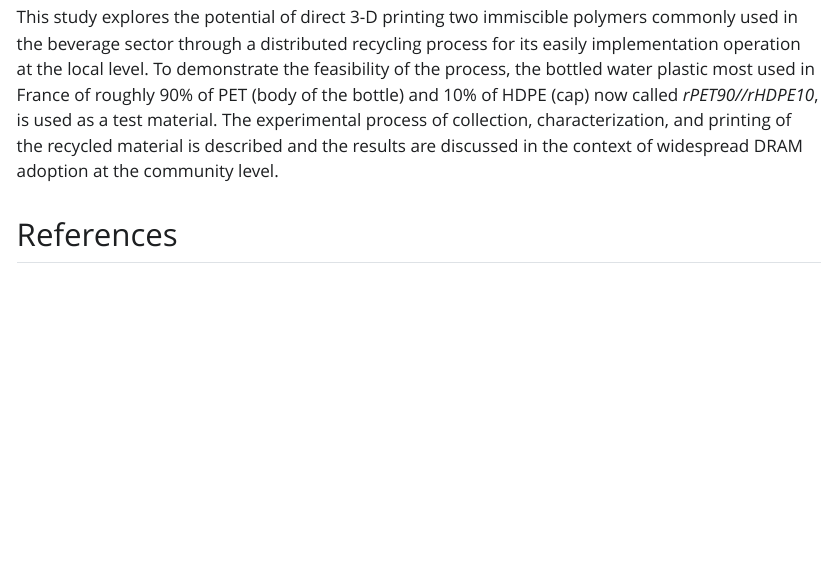
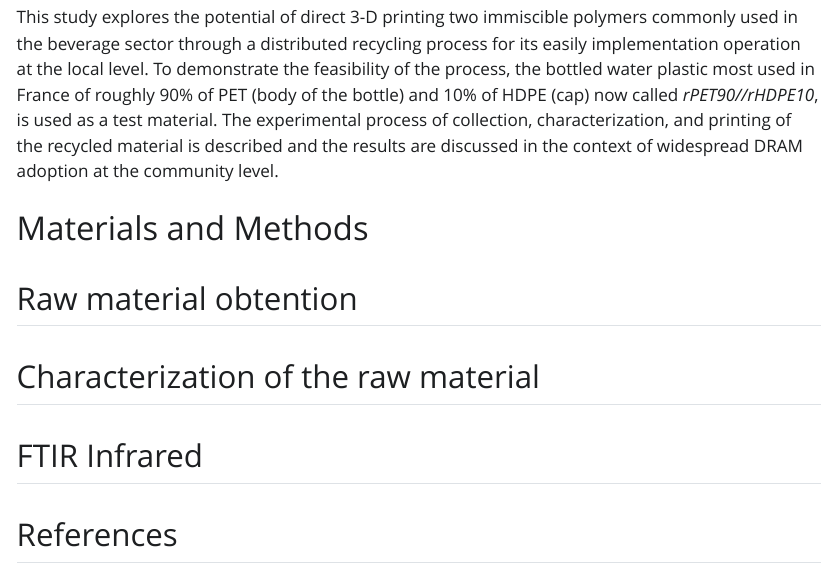
Before and after one commit to fabbiocrux/Multimaterial-article, a Quarto document (Multimaterial-article.qmd): the page in a window 1100 px wide, from 2750 px down. The pictures show the output file Multimaterial-article.html that the author committed with the source, opened offline; Quarto's library style sheets are replaced by a plain one without menus.

Commit message:
adding the elements

```diff
--- a/Multimaterial-article.qmd
+++ b/Multimaterial-article.qmd
@@ -131,4 +131,17 @@ This study explores the potential of direct 3-D printing two immiscible polymers
 The experimental process of collection, characterization, and printing of the recycled material is described and the results are discussed in the context of widespread DRAM adoption at the community level.
 
 
+# Materials and Methods
+
+## Raw material obtention
+
+## Characterization of the raw material
+
+## FTIR Infrared
+
+
+
+
+
+
 # References {-}
```
Also changed, not shown: Multimaterial-article.html, Multimaterial-article.pdf (deleted), Multimaterial-article.tex (added), 2 other files.
